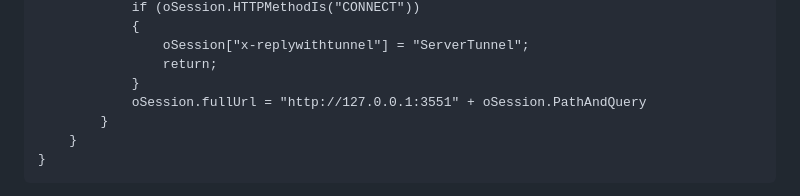
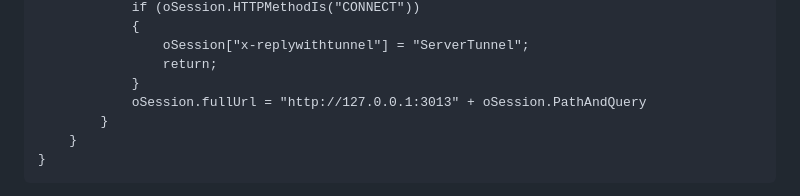
Before and after one commit to Cynnnxxx/Phoenix-Backend, a Markdown page: README.md, the part around the change. Drawn GitHub-style.

```diff
--- a/README.md
+++ b/README.md
@@ -124,7 +124,7 @@ class Handlers
                 oSession["x-replywithtunnel"] = "ServerTunnel";
                 return;
             }
-            oSession.fullUrl = "http://127.0.0.1:3551" + oSession.PathAndQuery
+            oSession.fullUrl = "http://127.0.0.1:3013" + oSession.PathAndQuery
         }
     }
 }
```
